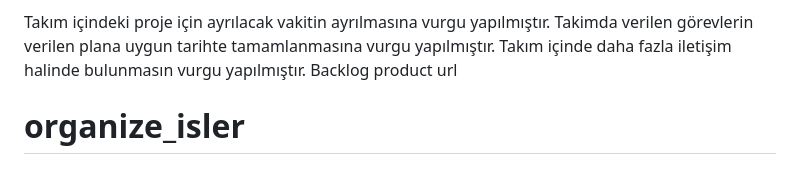
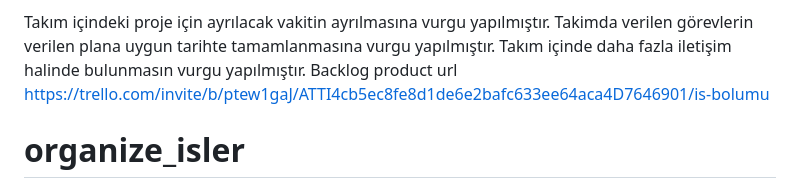
Before and after one commit to opan12/bootcamp36, a Markdown page: README.md, the part around the change. Rendered like a GitHub page.

```diff
--- a/README.md
+++ b/README.md
@@ -116,7 +116,7 @@ Takım içindeki proje için ayrılacak vakitin ayrılmasına vurgu yapılmışt
 Takimda verilen görevlerin verilen plana uygun tarihte tamamlanmasına vurgu yapılmıştır.
 Takım içinde daha fazla iletişim halinde bulunmasın vurgu yapılmıştır.
 Backlog product url
-
+https://trello.com/invite/b/ptew1gaJ/ATTI4cb5ec8fe8d1de6e2bafc633ee64aca4D7646901/is-bolumu
 
 # organize_isler
 
```
